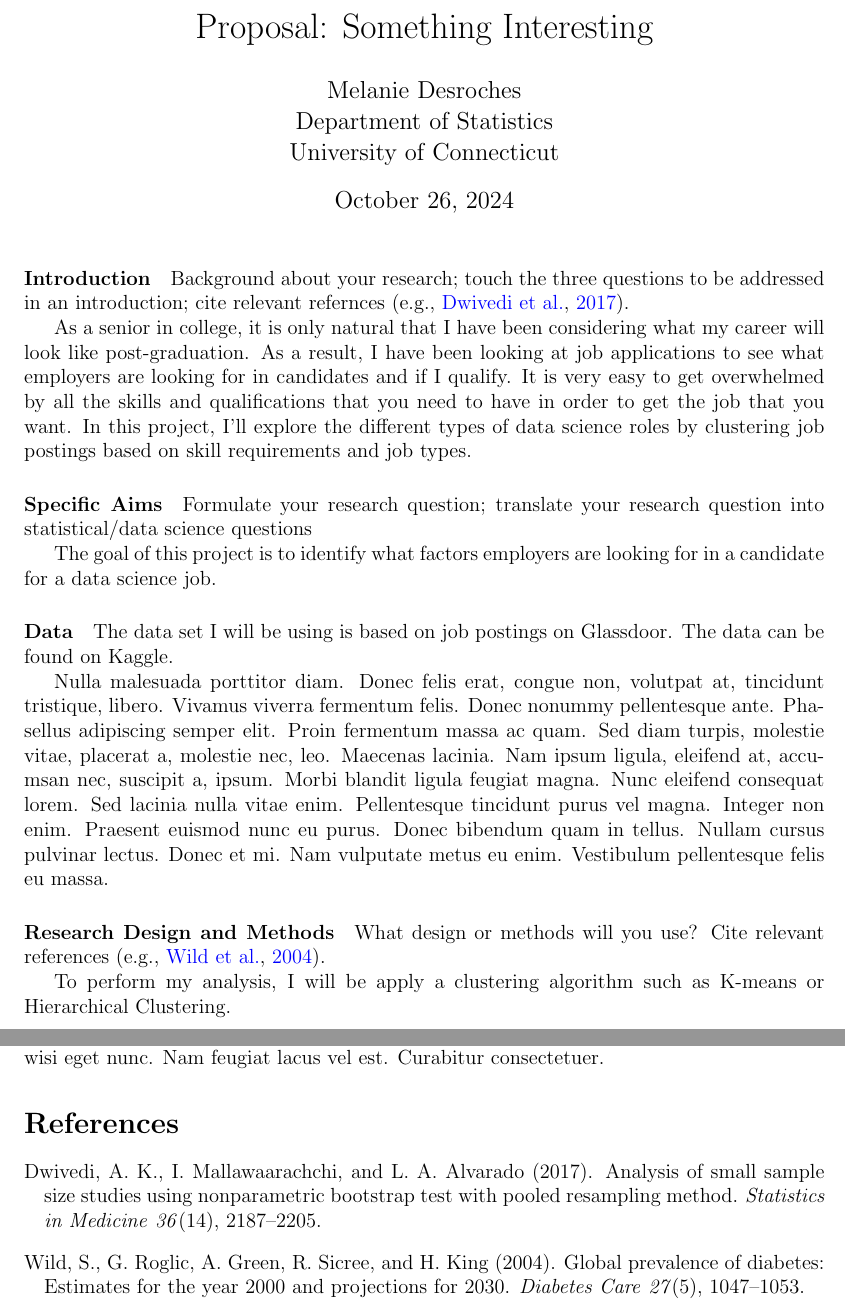
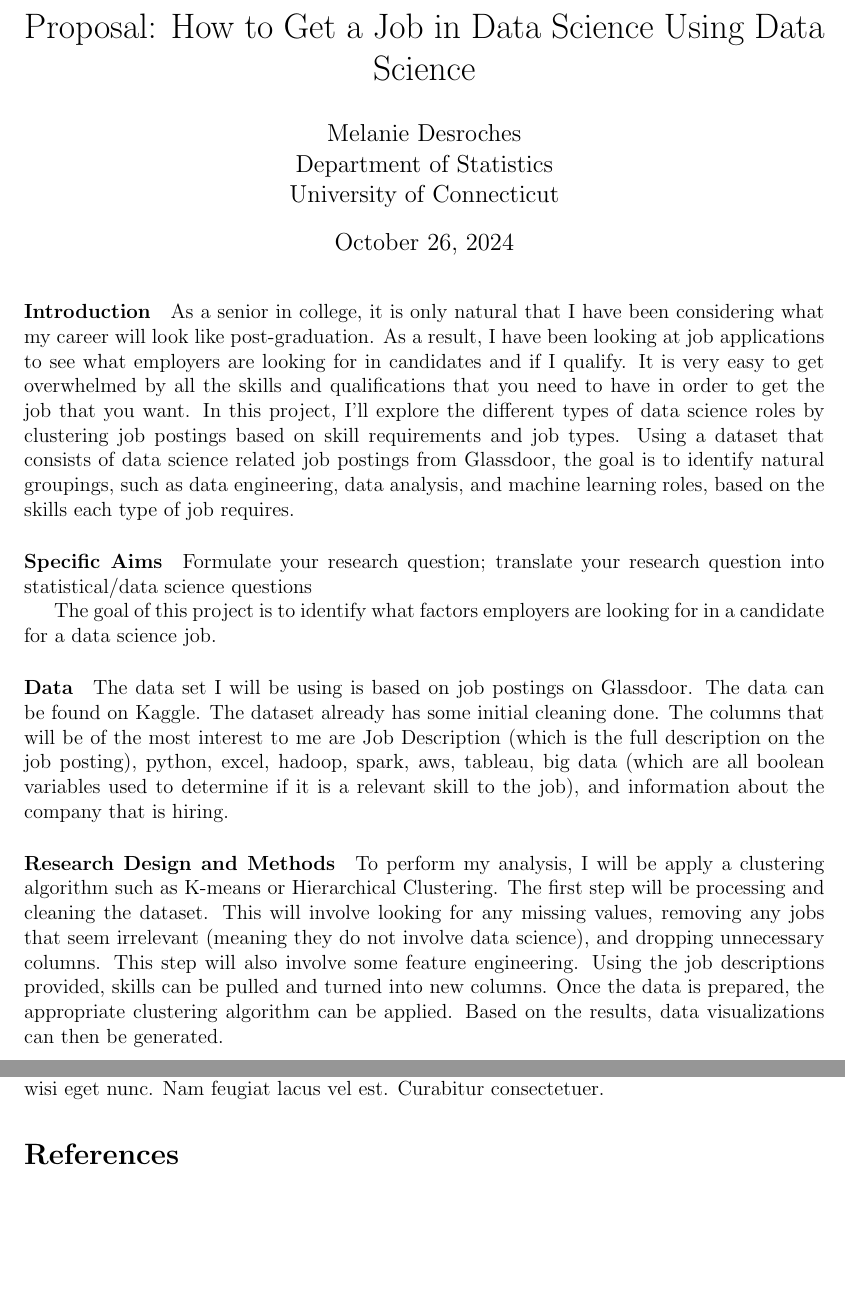
Before and after one commit to ids24f/final-project-melpd, a LaTeX document (proposal/proposal.tex): two parts of pages 1 and 2 of 2, joined at a grey line, cut at the place of the change, the shorter picture padded with empty space. Compiled offline with pdfLaTeX.

Commit message:
added some content to the intro, data, and methods

```diff
--- a/proposal/proposal.tex
+++ b/proposal/proposal.tex
@@ -15,7 +15,7 @@
 
 %% meta data
 
-\title{Proposal: Something Interesting}
+\title{Proposal: How to Get a Job in Data Science Using Data Science}
 \author{Melanie Desroches\\
   Department of Statistics\\
   University of Connecticut
@@ -26,14 +26,15 @@
 
 
 \paragraph{Introduction}
-Background about your research; touch the three questions to be addressed in an
-introduction; cite relevant refernces~\citep[e.g.,][]{dwivedi2017analysis}.
+
 
 As a senior in college, it is only natural that I have been considering what my career will look like post-graduation.
 As a result, I have been looking at job applications to see what employers are looking for in candidates and if I qualify.
 It is very easy to get overwhelmed by all the skills and qualifications that you need to have in order to get the job that
 you want. In this project, I’ll explore the different types of data science roles by clustering job postings based on skill
-requirements and job types.
+requirements and job types. Using a dataset that consists of data science related job postings from Glassdoor, the goal is to
+identify natural groupings, such as data engineering, data analysis, and machine learning roles, based on the skills each type
+of job requires.
 
 \paragraph{Specific Aims}
 Formulate your research question;
@@ -42,15 +43,20 @@ translate your research question into statistical/data science questions
 The goal of this project is to identify what factors employers are looking for in a candidate for a data science job.
 
 \paragraph{Data}
-The data set I will be using is based on job postings on Glassdoor. The data can be found on Kaggle.
 
-\lipsum[3]
+The data set I will be using is based on job postings on Glassdoor. The data can be found on Kaggle. The dataset already has
+some initial cleaning done. The columns that will be of the most interest to me are Job Description (which is the full description
+on the job posting), python, excel, hadoop, spark, aws, tableau, big data (which are all boolean variables used to determine
+if it is a relevant skill to the job), and information about the company that is hiring.
+
 
 \paragraph{Research Design and Methods}
-What design or methods will you use?
-Cite relevant references~\citep[e.g.,][]{wild2004global}.
 
-To perform my analysis, I will be apply a clustering algorithm such as K-means or Hierarchical Clustering.
+To perform my analysis, I will be apply a clustering algorithm such as K-means or Hierarchical Clustering. The first
+step will be processing and cleaning the dataset. This will involve looking for any missing values, removing any jobs
+that seem irrelevant (meaning they do not involve data science), and dropping unnecessary columns. This step will also involve some
+feature engineering. Using the job descriptions provided, skills can be pulled and turned into new columns. Once the data is
+prepared, the appropriate clustering algorithm can be applied. Based on the results, data visualizations can then be generated.
 
 \paragraph{Discussion}
 What are the most challenge parts of the task?
```
